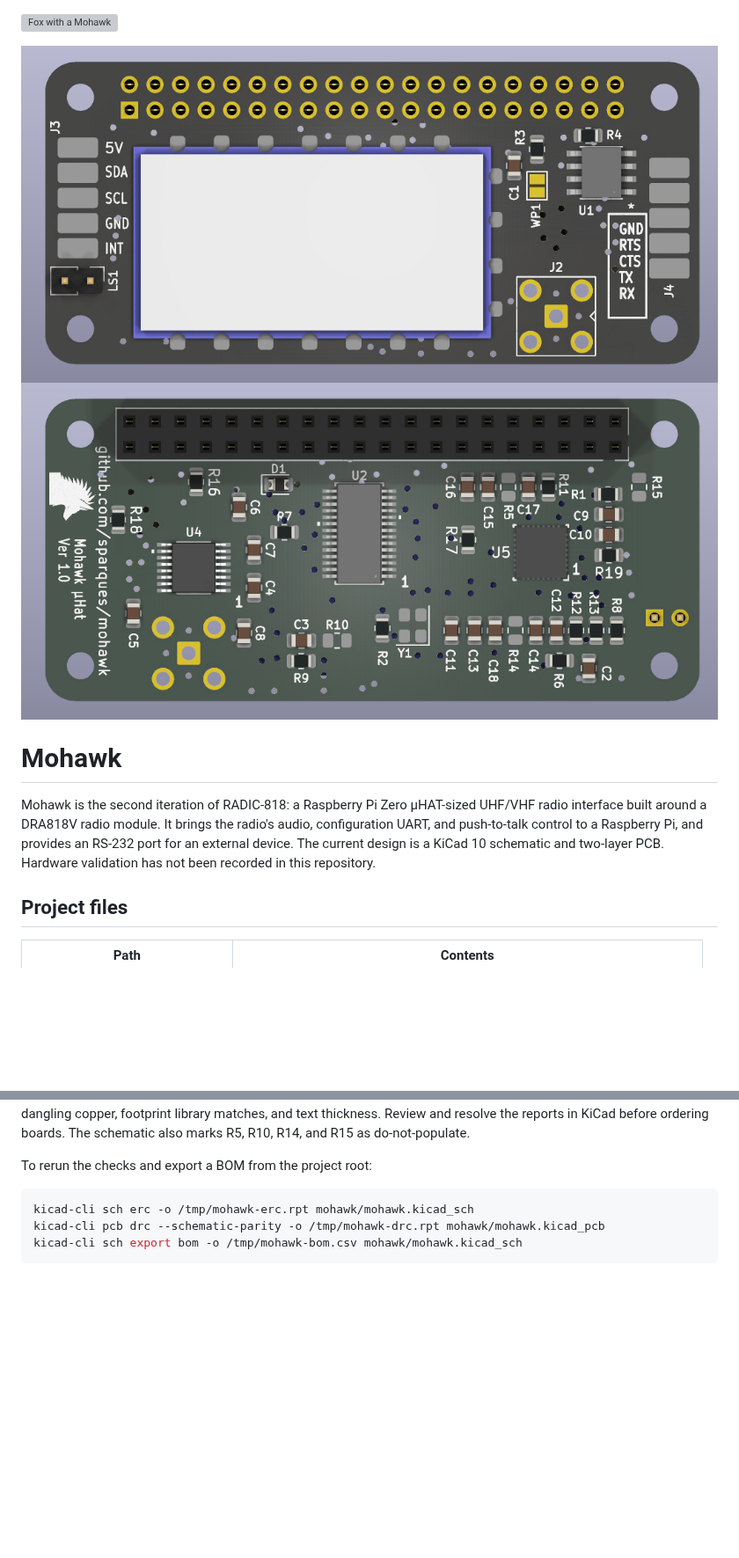
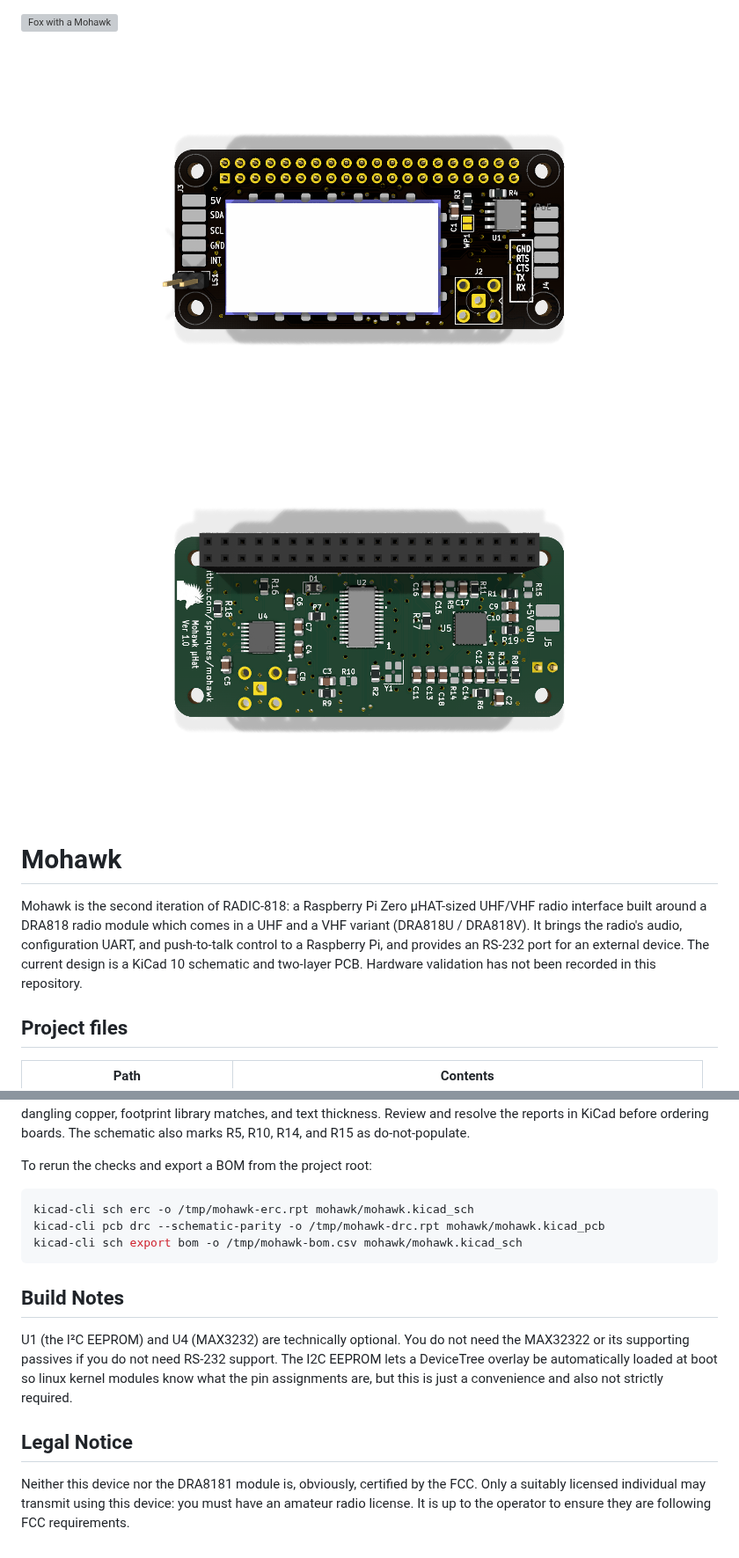
Before and after one commit to sparques/mohawk, a Markdown page: README.md, 2 parts joined by grey strips. Shown at 88% size. GitHub-like rendering; pictures changed too: board_back.png, board_front.png; blank space fills up the shorter version; grey boxes are pictures that could not be loaded.

Commit message:
more routing clean up; add external power solder pads, add Makefile

````diff
--- a/README.md
+++ b/README.md
@@ -4,7 +4,7 @@
 
 # Mohawk
 
-Mohawk is the second iteration of RADIC-818: a Raspberry Pi Zero µHAT-sized UHF/VHF radio interface built around a DRA818V radio module. It brings the radio's audio, configuration UART, and push-to-talk control to a Raspberry Pi, and provides an RS-232 port for an external device. The current design is a KiCad 10 schematic and two-layer PCB. Hardware validation has not been recorded in this repository.
+Mohawk is the second iteration of RADIC-818: a Raspberry Pi Zero µHAT-sized UHF/VHF radio interface built around a DRA818 radio module which comes in a UHF and a VHF variant (DRA818U / DRA818V). It brings the radio's audio, configuration UART, and push-to-talk control to a Raspberry Pi, and provides an RS-232 port for an external device. The current design is a KiCad 10 schematic and two-layer PCB. Hardware validation has not been recorded in this repository.
 
 ## Project files
 
@@ -86,3 +88,11 @@ kicad-cli sch erc -o /tmp/mohawk-erc.rpt mohawk/mohawk.kicad_sch
 kicad-cli pcb drc --schematic-parity -o /tmp/mohawk-drc.rpt mohawk/mohawk.kicad_pcb
 kicad-cli sch export bom -o /tmp/mohawk-bom.csv mohawk/mohawk.kicad_sch
 ```
+
+## Build Notes
+
+U1 (the I²C EEPROM) and U4 (MAX3232) are technically optional. You do not need the MAX32322 or its supporting passives if you do not need RS-232 support. The I2C EEPROM lets a DeviceTree overlay be automatically loaded at boot so linux kernel modules know what the pin assignments are, but this is just a convenience and also not strictly required.
+
+## Legal Notice
+
+Neither this device nor the DRA8181 module is, obviously, certified by the FCC. Only a suitably licensed individual may transmit using this device: you must have an amateur radio license. It is up to the operator to ensure they are following FCC requirements.
````
Also changed, not shown: other parts of README.md (+6 -4 lines), 5 other files.
